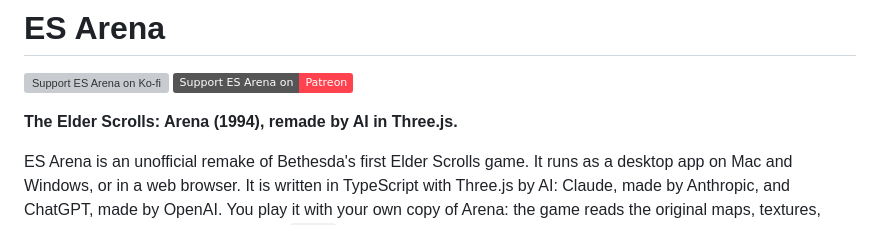
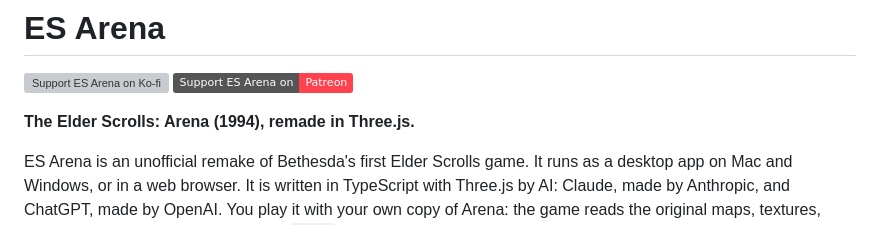
Before and after one commit to arenasloppa/ES-Arena, a Markdown page: README.md, the part around the change. Drawn GitHub-style; badges without logos; grey boxes are pictures that could not be loaded.

```diff
--- a/README.md
+++ b/README.md
@@ -3,7 +3,7 @@
 [![Support ES Arena on Ko-fi](https://ko-fi.com/img/githubbutton_sm.svg)](https://ko-fi.com/N0C328KVIG)
 [![Support ES Arena on Patreon](https://img.shields.io/badge/Support%20ES%20Arena%20on-Patreon-FF424D?logo=patreon&logoColor=white)](https://www.patreon.com/cw/Arenasloppa)
 
-**The Elder Scrolls: Arena (1994), remade by AI in Three.js.**
+**The Elder Scrolls: Arena (1994), remade in Three.js.**
 
 ES Arena is an unofficial remake of Bethesda's first Elder Scrolls game. It runs as a desktop app on Mac and Windows,
 or in a web browser. It is written in TypeScript with Three.js by AI: Claude, made by Anthropic, and ChatGPT, made
```
